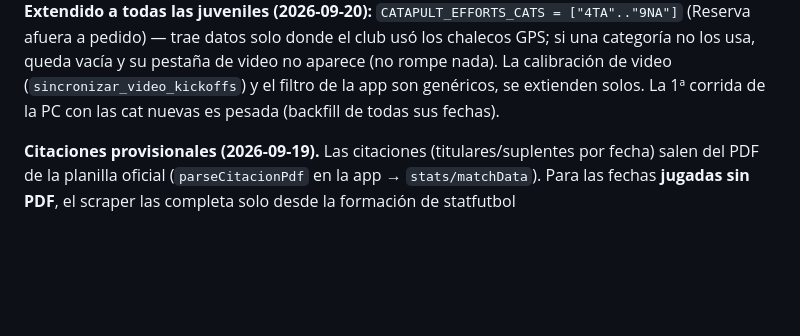
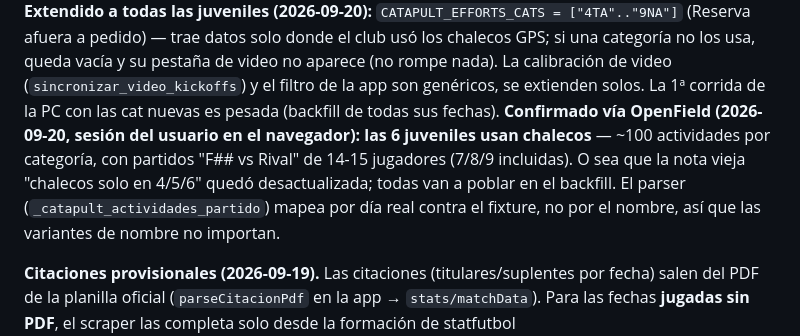
Before and after one commit to JaviAguilar1/SEGUIMIENTO-TIGRE-JUVENILES-2026, a Markdown page: CLAUDE.md, the part around the change. Drawn GitHub-style; blank space fills up the shorter version.

Commit message:
CLAUDE.md: confirmar via OpenField que 4TA-9NA usan chalecos GPS
Verificado en la sesion de Catapult del usuario: las 6 juveniles tienen ~100
actividades c/u con partidos de 14-15 jugadores (7/8/9 incluidas). La nota vieja
"chalecos solo en 4/5/6" quedo desactualizada; la extension de esfuerzos en
video va a poblar todas en el proximo backfill de la PC.

Co-Authored-By: Claude Opus 4.8 <noreply@anthropic.com>

```diff
--- a/CLAUDE.md
+++ b/CLAUDE.md
@@ -74,7 +74,13 @@ solo donde el club usó los chalecos GPS; si una categoría no los usa, queda
 vacía y su pestaña de video no aparece (no rompe nada). La calibración de video
 (`sincronizar_video_kickoffs`) y el filtro de la app son genéricos, se extienden
 solos. La 1ª corrida de la PC con las cat nuevas es pesada (backfill de todas
-sus fechas).
+sus fechas). **Confirmado vía OpenField (2026-09-20, sesión del usuario en el
+navegador): las 6 juveniles usan chalecos** — ~100 actividades por categoría,
+con partidos "F## <cat> vs Rival" de 14-15 jugadores (7/8/9 incluidas). O sea
+que la nota vieja "chalecos solo en 4/5/6" quedó desactualizada; todas van a
+poblar en el backfill. El parser (`_catapult_actividades_partido`) mapea por día
+real contra el fixture, no por el nombre, así que las variantes de nombre no
+importan.
 
 **Citaciones provisionales (2026-09-19).** Las citaciones (titulares/suplentes
 por fecha) salen del PDF de la planilla oficial (`parseCitacionPdf` en la app
```
